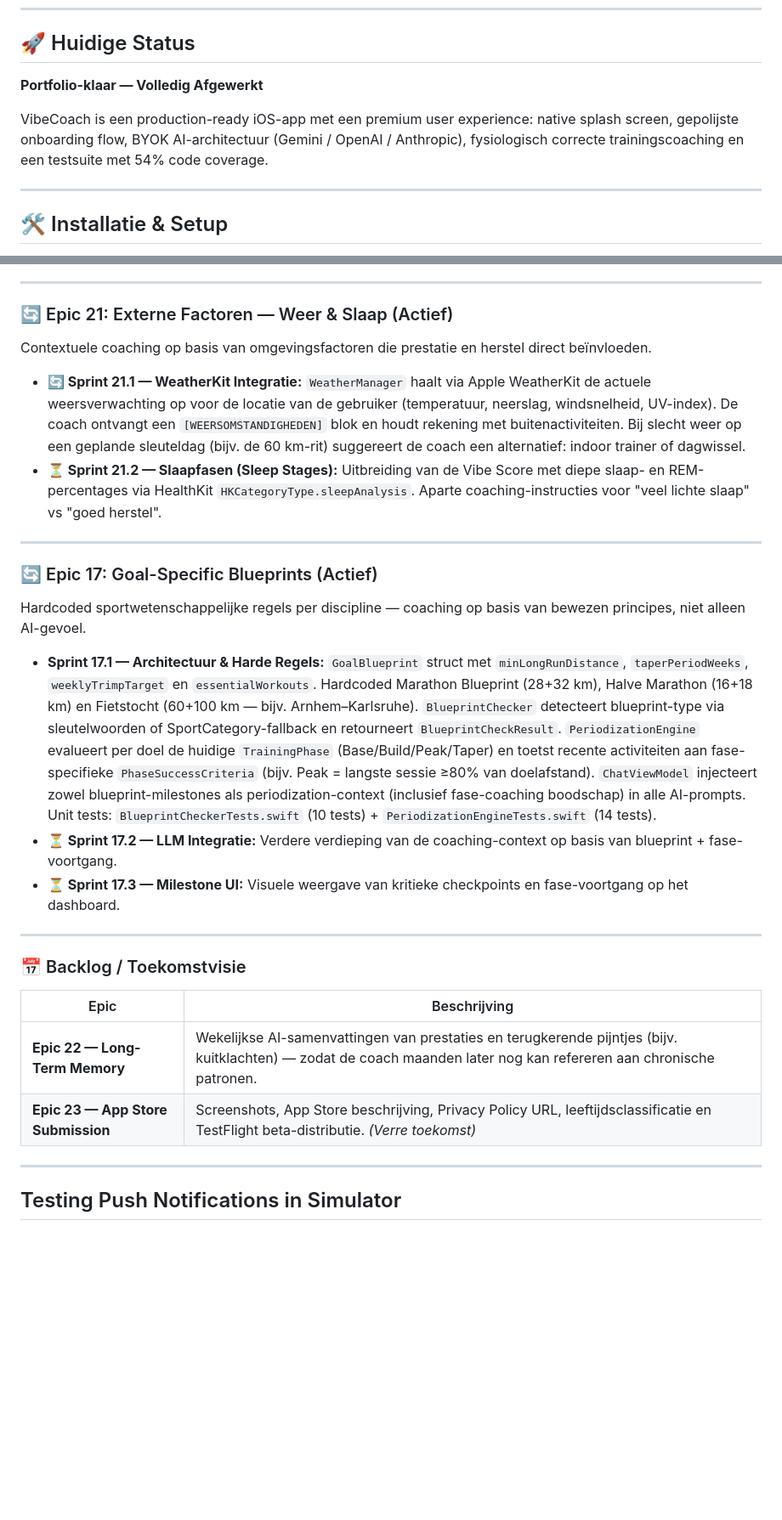
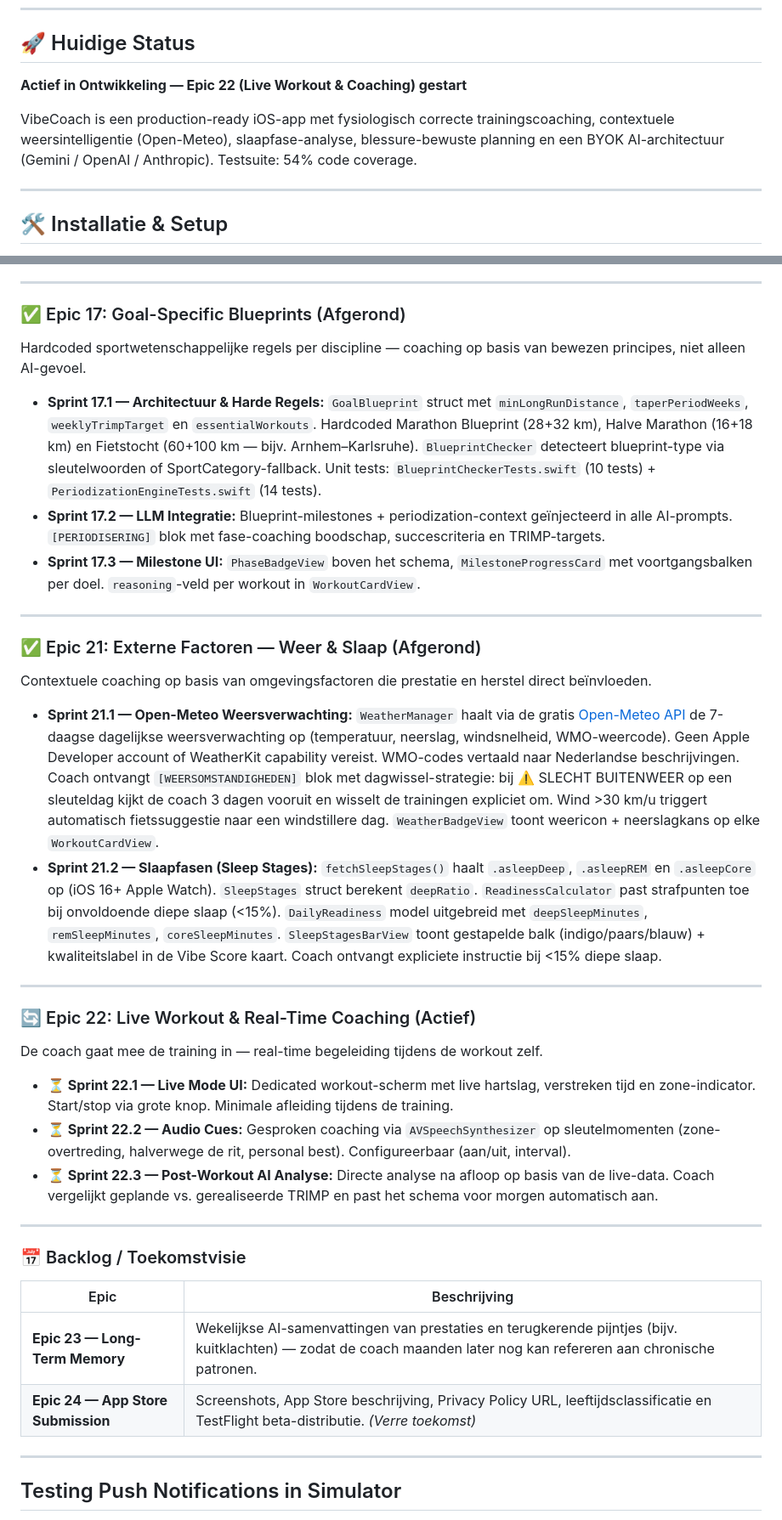
Before and after one commit to markclausing/vibecoach, a Markdown page: README.md, 2 parts joined by grey strips. Shown at 85% size. GitHub-like rendering; blank space fills up the shorter version.

Commit message:
docs: README bijgewerkt — Epic 17/21 afgerond, Epic 22 roadmap, technische beslissingen
- Epic 17 (Goal-Specific Blueprints): status → ✅ Afgerond
- Epic 21 (Externe Factoren): status → ✅ Afgerond
  - Sprint 21.1: WeatherKit → Open-Meteo beschrijving gecorrigeerd
  - Sprint 21.2: Sleep Stages volledig gedocumenteerd
- Epic 22 (Live Workout & Real-Time Coaching): nieuw toegevoegd als 🔄 Actief
  met Sprint 22.1 (Live Mode UI), 22.2 (Audio Cues), 22.3 (Post-Workout Analyse)
- Backlog: Long-Term Memory → Epic 23, App Store → Epic 24
- Technische Beslissingen tabel toegevoegd (Open-Meteo, deepSleepRatio optional,
  GEEN_BIOMETRISCHE_DATA sentinel)
- Huidige Status + Tech Stack bijgewerkt

Co-Authored-By: Claude Sonnet 4.6 <noreply@anthropic.com>

```diff
--- a/README.md
+++ b/README.md
@@ -5,9 +5,9 @@ Een iOS-app (gebouwd met SwiftUI) die fungeert als een persoonlijke, slimme fitn
 ---
 
 ## 🚀 Huidige Status
-**Portfolio-klaar — Volledig Afgewerkt**
+**Actief in Ontwikkeling — Epic 22 (Live Workout & Coaching) gestart**
 
-VibeCoach is een production-ready iOS-app met een premium user experience: native splash screen, gepolijste onboarding flow, BYOK AI-architectuur (Gemini / OpenAI / Anthropic), fysiologisch correcte trainingscoaching en een testsuite met 54% code coverage.
+VibeCoach is een production-ready iOS-app met fysiologisch correcte trainingscoaching, contextuele weersintelligentie (Open-Meteo), slaapfase-analyse, blessure-bewuste planning en een BYOK AI-architectuur (Gemini / OpenAI / Anthropic). Testsuite: 54% code coverage.
 
 ---
 
@@ -121,22 +121,32 @@ Contextuele coaching op basis van blessure-belasting en stabiele Vibe Score bere
 
 ---
 
-### 🔄 Epic 21: Externe Factoren — Weer & Slaap (Actief)
+### ✅ Epic 17: Goal-Specific Blueprints (Afgerond)
+
+Hardcoded sportwetenschappelijke regels per discipline — coaching op basis van bewezen principes, niet alleen AI-gevoel.
+
+* **Sprint 17.1 — Architectuur & Harde Regels:** `GoalBlueprint` struct met `minLongRunDistance`, `taperPeriodWeeks`, `weeklyTrimpTarget` en `essentialWorkouts`. Hardcoded Marathon Blueprint (28+32 km), Halve Marathon (16+18 km) en Fietstocht (60+100 km — bijv. Arnhem–Karlsruhe). `BlueprintChecker` detecteert blueprint-type via sleutelwoorden of SportCategory-fallback. Unit tests: `BlueprintCheckerTests.swift` (10 tests) + `PeriodizationEngineTests.swift` (14 tests).
+* **Sprint 17.2 — LLM Integratie:** Blueprint-milestones + periodization-context geïnjecteerd in alle AI-prompts. `[PERIODISERING]` blok met fase-coaching boodschap, succescriteria en TRIMP-targets.
+* **Sprint 17.3 — Milestone UI:** `PhaseBadgeView` boven het schema, `MilestoneProgressCard` met voortgangsbalken per doel. `reasoning`-veld per workout in `WorkoutCardView`.
+
+---
+
+### ✅ Epic 21: Externe Factoren — Weer & Slaap (Afgerond)
 
 Contextuele coaching op basis van omgevingsfactoren die prestatie en herstel direct beïnvloeden.
 
-* **🔄 Sprint 21.1 — WeatherKit Integratie:** `WeatherManager` haalt via Apple WeatherKit de actuele weersverwachting op voor de locatie van de gebruiker (temperatuur, neerslag, windsnelheid, UV-index). De coach ontvangt een `[WEERSOMSTANDIGHEDEN]` blok en houdt rekening met buitenactiviteiten. Bij slecht weer op een geplande sleuteldag (bijv. de 60 km-rit) suggereert de coach een alternatief: indoor trainer of dagwissel.
-* **⏳ Sprint 21.2 — Slaapfasen (Sleep Stages):** Uitbreiding van de Vibe Score met diepe slaap- en REM-percentages via HealthKit `HKCategoryType.sleepAnalysis`. Aparte coaching-instructies voor "veel lichte slaap" vs "goed herstel".
+* **Sprint 21.1 — Open-Meteo Weersverwachting:** `WeatherManager` haalt via de gratis [Open-Meteo API](https://open-meteo.com) de 7-daagse dagelijkse weersverwachting op (temperatuur, neerslag, windsnelheid, WMO-weercode). Geen Apple Developer account of WeatherKit capability vereist. WMO-codes vertaald naar Nederlandse beschrijvingen. Coach ontvangt `[WEERSOMSTANDIGHEDEN]` blok met dagwissel-strategie: bij ⚠️ SLECHT BUITENWEER op een sleuteldag kijkt de coach 3 dagen vooruit en wisselt de trainingen expliciet om. Wind >30 km/u triggert automatisch fietssuggestie naar een windstillere dag. `WeatherBadgeView` toont weericon + neerslagkans op elke `WorkoutCardView`.
+* **Sprint 21.2 — Slaapfasen (Sleep Stages):** `fetchSleepStages()` haalt `.asleepDeep`, `.asleepREM` en `.asleepCore` op (iOS 16+ Apple Watch). `SleepStages` struct berekent `deepRatio`. `ReadinessCalculator` past strafpunten toe bij onvoldoende diepe slaap (<15%). `DailyReadiness` model uitgebreid met `deepSleepMinutes`, `remSleepMinutes`, `coreSleepMinutes`. `SleepStagesBarView` toont gestapelde balk (indigo/paars/blauw) + kwaliteitslabel in de Vibe Score kaart. Coach ontvangt expliciete instructie bij <15% diepe slaap.
 
 ---
 
-### 🔄 Epic 17: Goal-Specific Blueprints (Actief)
+### 🔄 Epic 22: Live Workout & Real-Time Coaching (Actief)
 
-Hardcoded sportwetenschappelijke regels per discipline — coaching op basis van bewezen principes, niet alleen AI-gevoel.
+De coach gaat mee de training in — real-time begeleiding tijdens de workout zelf.
 
-* **Sprint 17.1 — Architectuur & Harde Regels:** `GoalBlueprint` struct met `minLongRunDistance`, `taperPeriodWeeks`, `weeklyTrimpTarget` en `essentialWorkouts`. Hardcoded Marathon Blueprint (28+32 km), Halve Marathon (16+18 km) en Fietstocht (60+100 km — bijv. Arnhem–Karlsruhe). `BlueprintChecker` detecteert blueprint-type via sleutelwoorden of SportCategory-fallback en retourneert `BlueprintCheckResult`. `PeriodizationEngine` evalueert per doel de huidige `TrainingPhase` (Base/Build/Peak/Taper) en toetst recente activiteiten aan fase-specifieke `PhaseSuccessCriteria` (bijv. Peak = langste sessie ≥80% van doelafstand). `ChatViewModel` injecteert zowel blueprint-milestones als periodization-context (inclusief fase-coaching boodschap) in alle AI-prompts. Unit tests: `BlueprintCheckerTests.swift` (10 tests) + `PeriodizationEngineTests.swift` (14 tests).
-* **⏳ Sprint 17.2 — LLM Integratie:** Verdere verdieping van de coaching-context op basis van blueprint + fase-voortgang.
-* **⏳ Sprint 17.3 — Milestone UI:** Visuele weergave van kritieke checkpoints en fase-voortgang op het dashboard.
+* **⏳ Sprint 22.1 — Live Mode UI:** Dedicated workout-scherm met live hartslag, verstreken tijd en zone-indicator. Start/stop via grote knop. Minimale afleiding tijdens de training.
+* **⏳ Sprint 22.2 — Audio Cues:** Gesproken coaching via `AVSpeechSynthesizer` op sleutelmomenten (zone-overtreding, halverwege de rit, personal best). Configureerbaar (aan/uit, interval).
+* **⏳ Sprint 22.3 — Post-Workout AI Analyse:** Directe analyse na afloop op basis van de live-data. Coach vergelijkt geplande vs. gerealiseerde TRIMP en past het schema voor morgen automatisch aan.
 
 ---
 
@@ -144,8 +154,8 @@ Hardcoded sportwetenschappelijke regels per discipline — coaching op basis van
 
 | Epic | Beschrijving |
 |------|--------------|
-| **Epic 22 — Long-Term Memory** | Wekelijkse AI-samenvattingen van prestaties en terugkerende pijntjes (bijv. kuitklachten) — zodat de coach maanden later nog kan refereren aan chronische patronen. |
-| **Epic 23 — App Store Submission** | Screenshots, App Store beschrijving, Privacy Policy URL, leeftijdsclassificatie en TestFlight beta-distributie. *(Verre toekomst)* |
+| **Epic 23 — Long-Term Memory** | Wekelijkse AI-samenvattingen van prestaties en terugkerende pijntjes (bijv. kuitklachten) — zodat de coach maanden later nog kan refereren aan chronische patronen. |
+| **Epic 24 — App Store Submission** | Screenshots, App Store beschrijving, Privacy Policy URL, leeftijdsclassificatie en TestFlight beta-distributie. *(Verre toekomst)* |
 
 ---
 
```
Also changed, not shown: other parts of README.md (+14 -1 lines).
